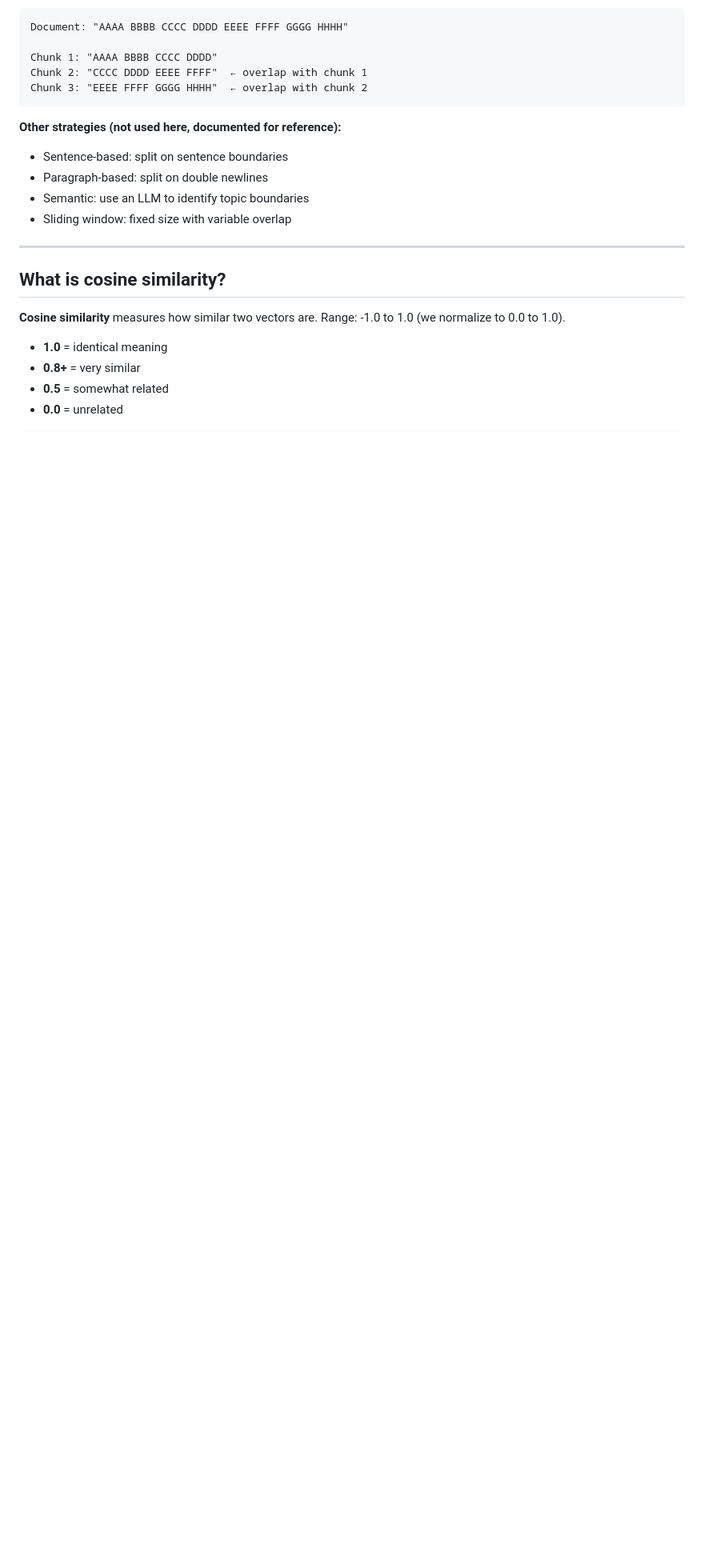
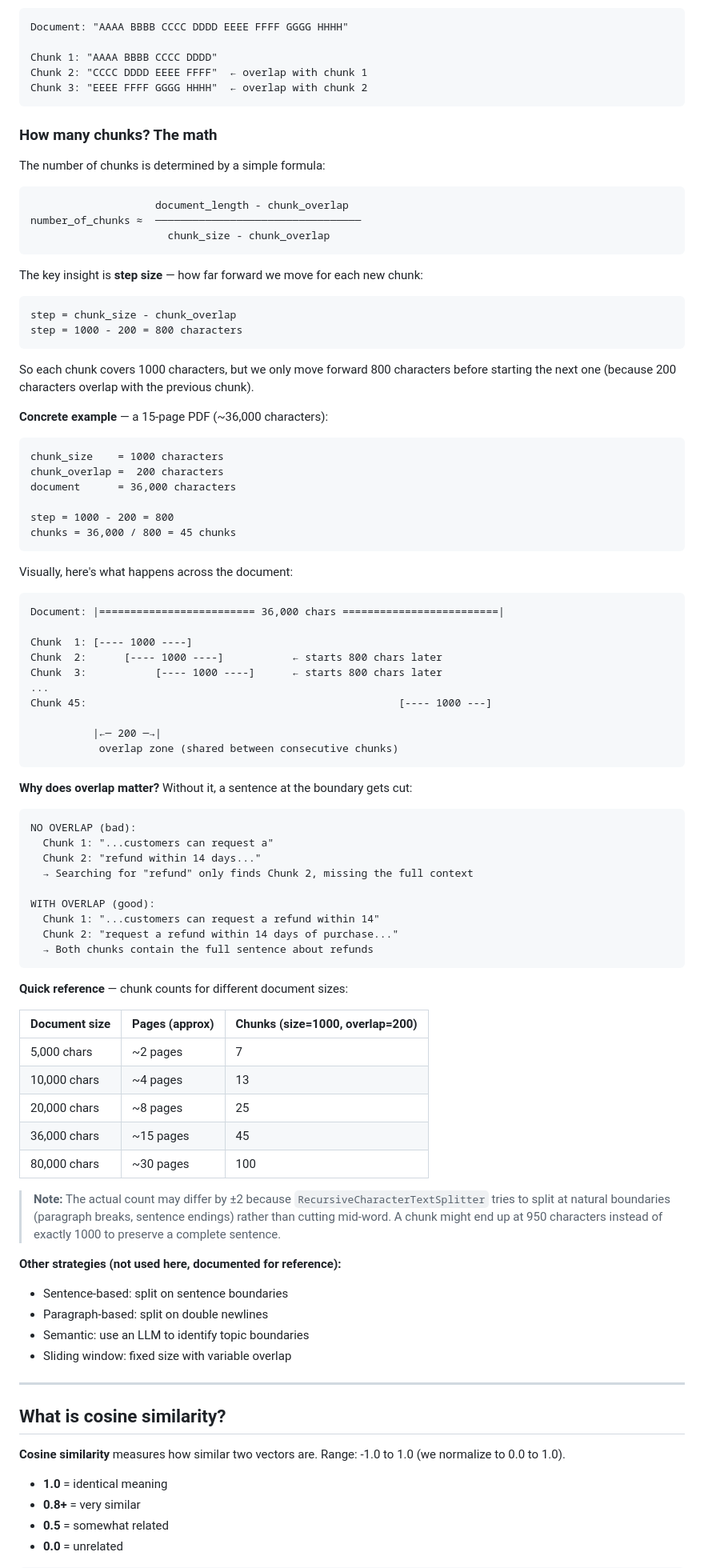
Before and after one commit to ktnsh24/rag-chatbot, a Markdown page: docs/rag-concepts.md, the part around the change. Shown at 80% size. Rendered like a GitHub page; blank space fills up the shorter version.

Commit message:
docs: add chunk count math explanation to rag-concepts.md and architecture.md
- Formula: chunks ≈ (doc_length - overlap) / (chunk_size - overlap)
- Step size explanation, visual diagram, overlap rationale
- Quick reference table for different document sizes
- Cross-reference from architecture.md to rag-concepts.md

````diff
--- a/docs/rag-concepts.md
+++ b/docs/rag-concepts.md
@@ -172,6 +172,81 @@ Chunk 2: "CCCC DDDD EEEE FFFF"  ← overlap with chunk 1
 Chunk 3: "EEEE FFFF GGGG HHHH"  ← overlap with chunk 2
 ```
 
+### How many chunks? The math
+
+The number of chunks is determined by a simple formula:
+
+```
+                    document_length - chunk_overlap
+number_of_chunks ≈  ─────────────────────────────────
+                      chunk_size - chunk_overlap
+```
+
+The key insight is **step size** — how far forward we move for each new chunk:
+
+```
+step = chunk_size - chunk_overlap
+step = 1000 - 200 = 800 characters
+```
+
+So each chunk covers 1000 characters, but we only move forward 800 characters
+before starting the next one (because 200 characters overlap with the previous chunk).
+
+**Concrete example** — a 15-page PDF (~36,000 characters):
+
+```
+chunk_size    = 1000 characters
+chunk_overlap =  200 characters
+document      = 36,000 characters
+
+step = 1000 - 200 = 800
+chunks = 36,000 / 800 = 45 chunks
+```
+
+Visually, here's what happens across the document:
+
+```
+Document: |========================= 36,000 chars =========================|
+
+Chunk  1: [---- 1000 ----]
+Chunk  2:      [---- 1000 ----]           ← starts 800 chars later
+Chunk  3:           [---- 1000 ----]      ← starts 800 chars later
+...
+Chunk 45:                                                  [---- 1000 ---]
+
+          |←─ 200 ─→|
+           overlap zone (shared between consecutive chunks)
+```
+
+**Why does overlap matter?** Without it, a sentence at the boundary gets cut:
+
+```
+NO OVERLAP (bad):
+  Chunk 1: "...customers can request a"
+  Chunk 2: "refund within 14 days..."
+  → Searching for "refund" only finds Chunk 2, missing the full context
+
+WITH OVERLAP (good):
+  Chunk 1: "...customers can request a refund within 14"
+  Chunk 2: "request a refund within 14 days of purchase..."
+  → Both chunks contain the full sentence about refunds
+```
+
+**Quick reference** — chunk counts for different document sizes:
+
+| Document size | Pages (approx) | Chunks (size=1000, overlap=200) |
+| --- | --- | --- |
+| 5,000 chars | ~2 pages | 7 |
+| 10,000 chars | ~4 pages | 13 |
+| 20,000 chars | ~8 pages | 25 |
+| 36,000 chars | ~15 pages | 45 |
+| 80,000 chars | ~30 pages | 100 |
+
+> **Note:** The actual count may differ by ±2 because `RecursiveCharacterTextSplitter`
+> tries to split at natural boundaries (paragraph breaks, sentence endings) rather
+> than cutting mid-word. A chunk might end up at 950 characters instead of exactly
+> 1000 to preserve a complete sentence.
+
 **Other strategies (not used here, documented for reference):**
 - Sentence-based: split on sentence boundaries
 - Paragraph-based: split on double newlines
````
Also changed, not shown: docs/architecture.md (+3 -0 lines).
